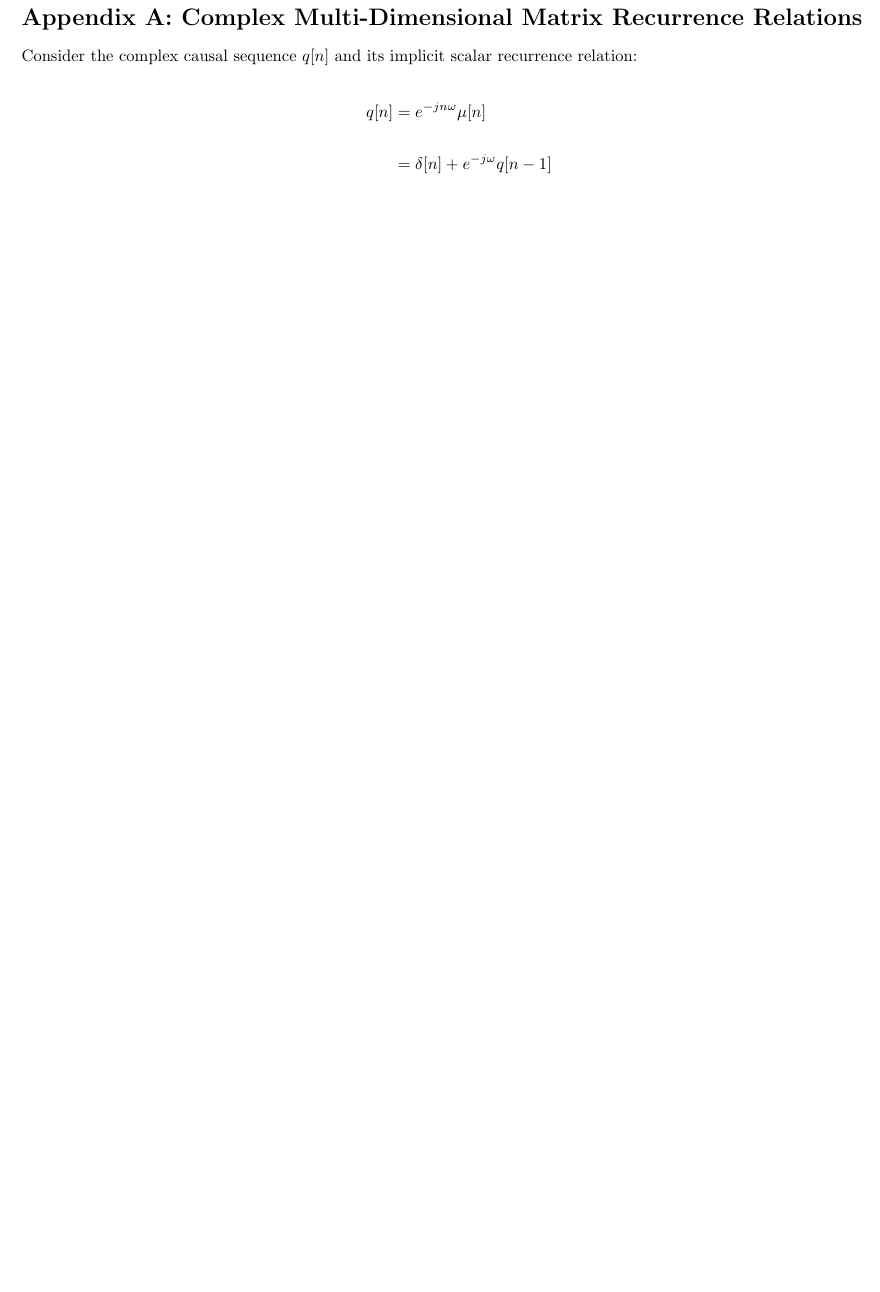
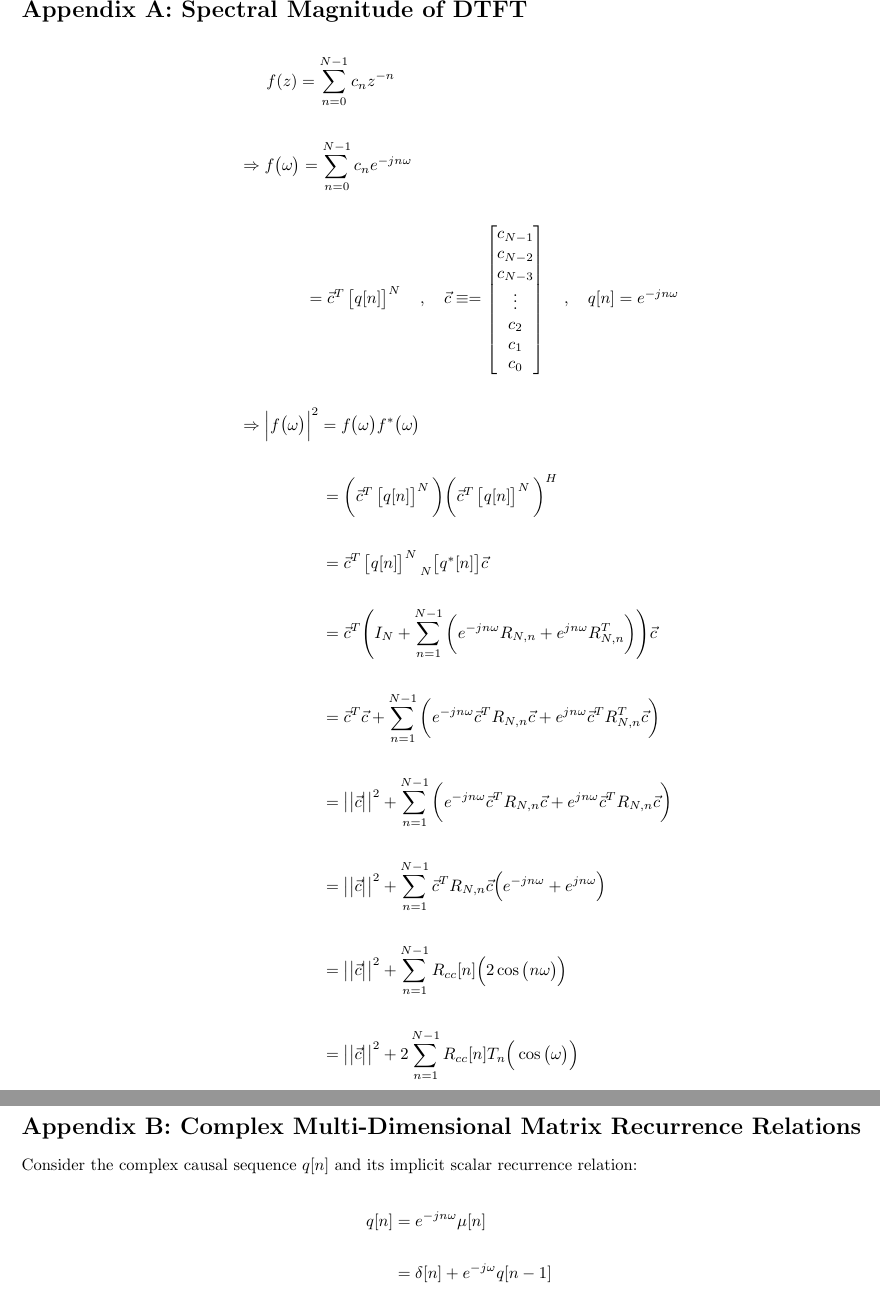
Before and after one commit to romero-eng/ubiquitous-enigma, a LaTeX document (formal.tex): part of page 1 of 5 before the commit and two parts of pages 1 and 2 of 6 after it, the two joined at a grey line, cut at the place of the change, the shorter picture padded with empty space. Compiled offline with pdfLaTeX.

Commit message:
Added a new appendix

```diff
--- a/formal.tex
+++ b/formal.tex
@@ -6,7 +6,33 @@
 \usepackage[margin=1.5cm]{geometry}
 \begin{document}
 
-\section*{Appendix A: Complex Multi-Dimensional Matrix Recurrence Relations}
+\section*{Appendix A: Spectral Magnitude of DTFT}
+
+\begin{align*}
+    &\quad \ \ f(z) = \sum_{n = 0}^{N - 1}c_{n}z^{-n} \\ \\
+    &\Rightarrow f\big(\omega\big) = \sum_{n = 0}^{N - 1}c_{n}e^{-jn\omega} \\ \\
+    &\quad \quad \quad \quad = \vec{c}^{T}\begin{bmatrix} q[n] \end{bmatrix}^{N} \quad, \quad \vec{c} \equiv = \begin{bmatrix}
+                                                                                                                    c_{N - 1} \\
+                                                                                                                    c_{N - 2} \\
+                                                                                                                    c_{N - 3} \\
+                                                                                                                       \vdots \\
+                                                                                                                    c_{    2} \\
+                                                                                                                    c_{    1} \\
+                                                                                                                    c_{    0}
+                                                                                                                 \end{bmatrix} \quad, \quad q[n] = e^{-jn\omega} \\ \\
+    &\Rightarrow \Big|f\big(\omega\big)\Big|^{2} = f\big(\omega\big)f^{*}\big(\omega\big) \\ \\
+    &\quad \quad \quad \quad \quad = \bigg(\vec{c}^{T}\begin{bmatrix} q[n] \end{bmatrix}^{N}\bigg)\bigg(\vec{c}^{T}\begin{bmatrix} q[n] \end{bmatrix}^{N}\bigg)^{H} \\ \\
+    &\quad \quad \quad \quad \quad = \vec{c}^{T}\begin{bmatrix} q[n] \end{bmatrix}^{N}\prescript{}{N}{\begin{bmatrix} q^{*}[n] \end{bmatrix}}\vec{c} \\ \\
+    &\quad \quad \quad \quad \quad = \vec{c}^{T}\Bigg(I_{N} + \sum_{n = 1}^{N - 1}\bigg( e^{-jn\omega}R_{N, n} + e^{ jn\omega}R_{N, n}^{T} \bigg)\Bigg)\vec{c} \\ \\
+    &\quad \quad \quad \quad \quad = \vec{c}^{T}\vec{c} + \sum_{n = 1}^{N - 1}\bigg( e^{-jn\omega}\vec{c}^{T}R_{N, n}\vec{c} + e^{ jn\omega}\vec{c}^{T}R_{N, n}^{T}\vec{c} \bigg) \\ \\
+    &\quad \quad \quad \quad \quad = \big|\big|\vec{c}\big|\big|^{2} + \sum_{n = 1}^{N - 1}\bigg( e^{-jn\omega}\vec{c}^{T}R_{N, n}\vec{c} + e^{ jn\omega}\vec{c}^{T}R_{N, n}\vec{c} \bigg) \\ \\
+    &\quad \quad \quad \quad \quad = \big|\big|\vec{c}\big|\big|^{2} + \sum_{n = 1}^{N - 1}\vec{c}^{T}R_{N, n}\vec{c}\Big( e^{-jn\omega} + e^{ jn\omega} \Big) \\ \\
+    &\quad \quad \quad \quad \quad = \big|\big|\vec{c}\big|\big|^{2} + \sum_{n = 1}^{N - 1}R_{cc}[n]\Big( 2\cos\big(n\omega\big) \Big) \\ \\
+    &\quad \quad \quad \quad \quad = \big|\big|\vec{c}\big|\big|^{2} + 2\sum_{n = 1}^{N - 1}R_{cc}[n]T_{n}\Big(\cos\big(\omega\big)\Big)
+  \end{align*}
+
+\newpage
+\section*{Appendix B: Complex Multi-Dimensional Matrix Recurrence Relations}
 
 Consider the complex causal sequence $q[n]$ and its implicit scalar recurrence relation:
 
```
Also changed, not shown: formal.tex (6 more changed lines).
